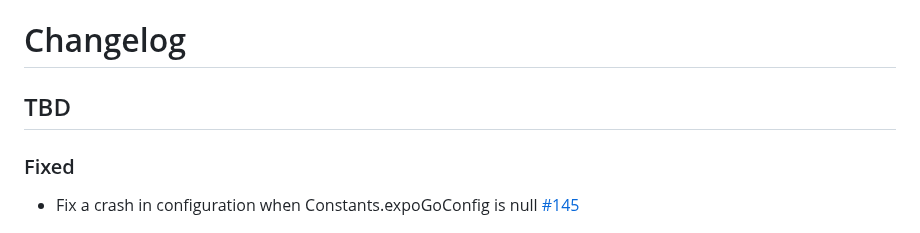
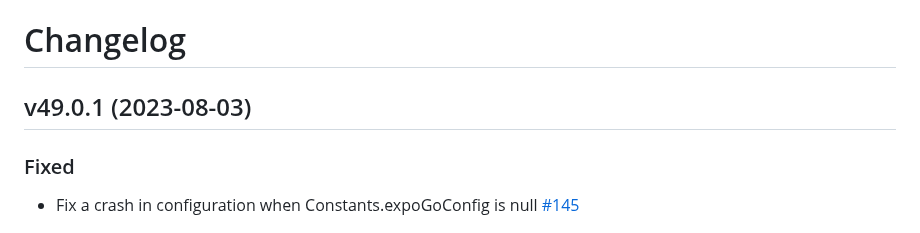
Before and after one commit to bugsnag/bugsnag-expo, a Markdown page: CHANGELOG.md, the part around the change. GitHub-like rendering.

```diff
--- a/CHANGELOG.md
+++ b/CHANGELOG.md
@@ -1,6 +1,6 @@
 # Changelog
 
-## TBD
+## v49.0.1 (2023-08-03)
 
 ### Fixed
 
```
